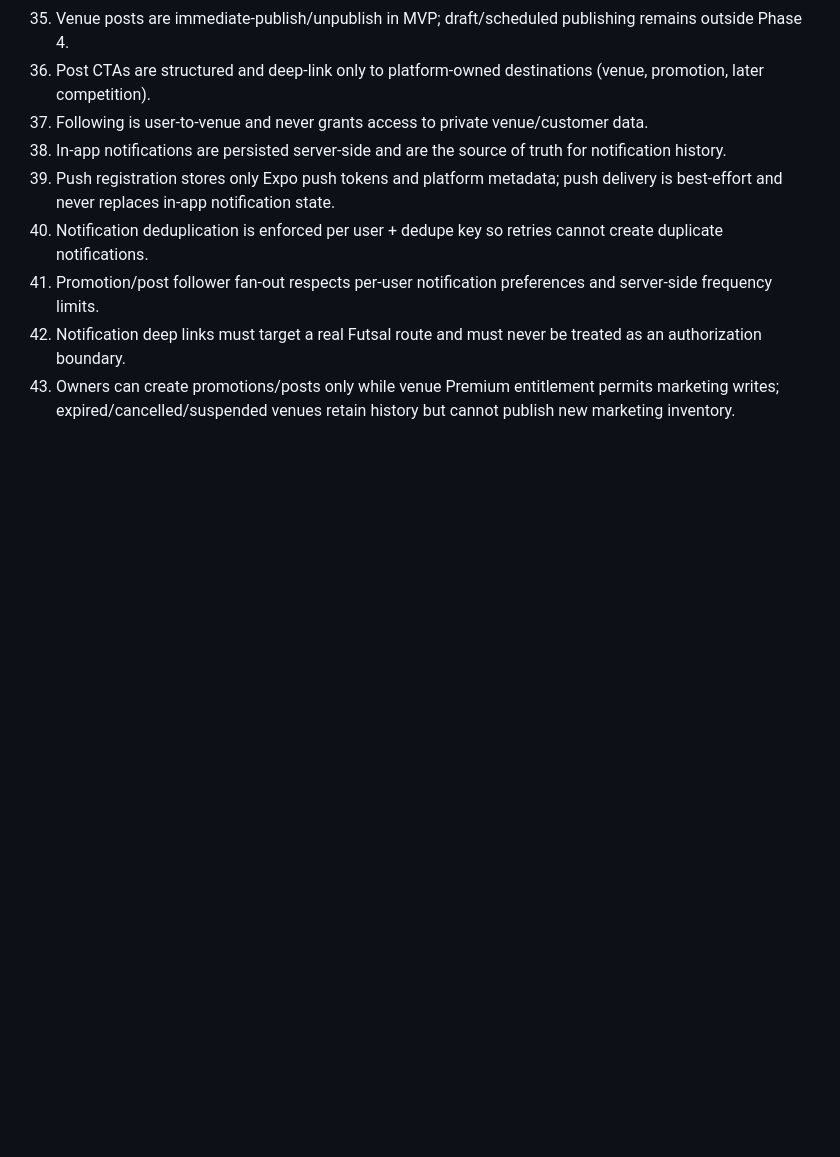
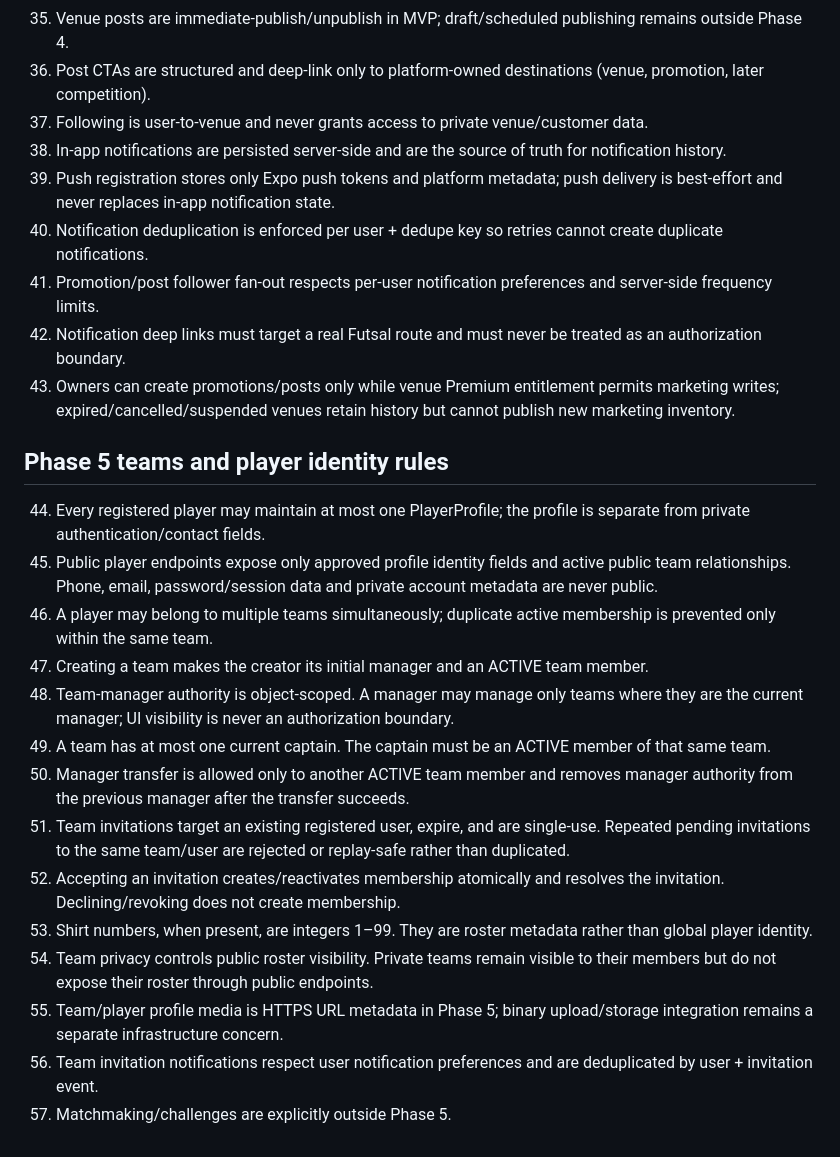
Before and after one commit to Alisina137/futsal, a Markdown page: docs/DOMAIN-RULES.md, the part around the change. GitHub-like rendering; blank space fills up the shorter version.

Commit message:
docs: add Phase 5 team identity rules

```diff
--- a/docs/DOMAIN-RULES.md
+++ b/docs/DOMAIN-RULES.md
@@ -53,3 +53,21 @@ This document records implementation-level domain rules that are authoritative i
 41. Promotion/post follower fan-out respects per-user notification preferences and server-side frequency limits.
 42. Notification deep links must target a real Futsal route and must never be treated as an authorization boundary.
 43. Owners can create promotions/posts only while venue Premium entitlement permits marketing writes; expired/cancelled/suspended venues retain history but cannot publish new marketing inventory.
+
+
+## Phase 5 teams and player identity rules
+
+44. Every registered player may maintain at most one PlayerProfile; the profile is separate from private authentication/contact fields.
+45. Public player endpoints expose only approved profile identity fields and active public team relationships. Phone, email, password/session data and private account metadata are never public.
+46. A player may belong to multiple teams simultaneously; duplicate active membership is prevented only within the same team.
+47. Creating a team makes the creator its initial manager and an ACTIVE team member.
+48. Team-manager authority is object-scoped. A manager may manage only teams where they are the current manager; UI visibility is never an authorization boundary.
+49. A team has at most one current captain. The captain must be an ACTIVE member of that same team.
+50. Manager transfer is allowed only to another ACTIVE team member and removes manager authority from the previous manager after the transfer succeeds.
+51. Team invitations target an existing registered user, expire, and are single-use. Repeated pending invitations to the same team/user are rejected or replay-safe rather than duplicated.
+52. Accepting an invitation creates/reactivates membership atomically and resolves the invitation. Declining/revoking does not create membership.
+53. Shirt numbers, when present, are integers 1–99. They are roster metadata rather than global player identity.
+54. Team privacy controls public roster visibility. Private teams remain visible to their members but do not expose their roster through public endpoints.
+55. Team/player profile media is HTTPS URL metadata in Phase 5; binary upload/storage integration remains a separate infrastructure concern.
+56. Team invitation notifications respect user notification preferences and are deduplicated by user + invitation event.
+57. Matchmaking/challenges are explicitly outside Phase 5.
```
